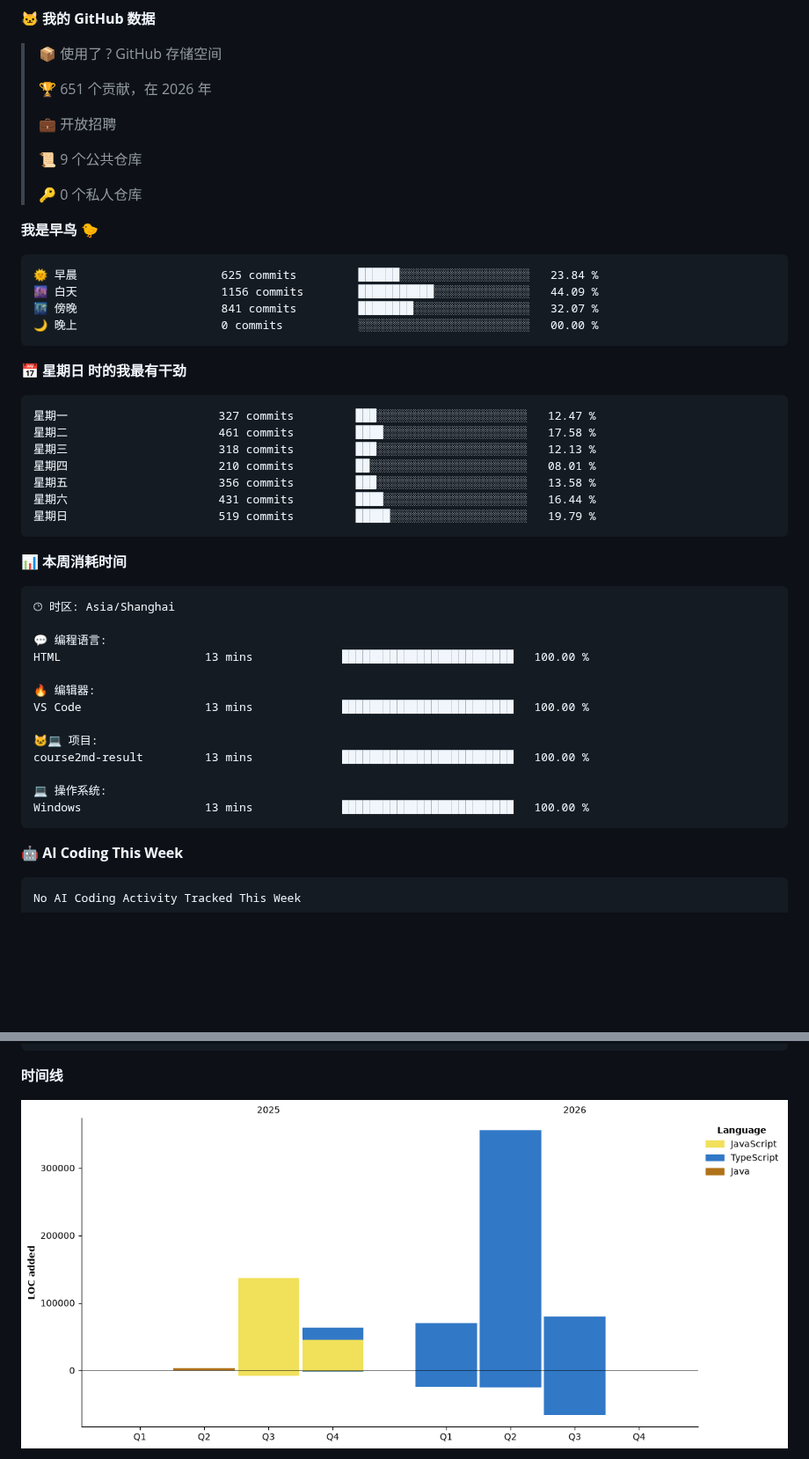
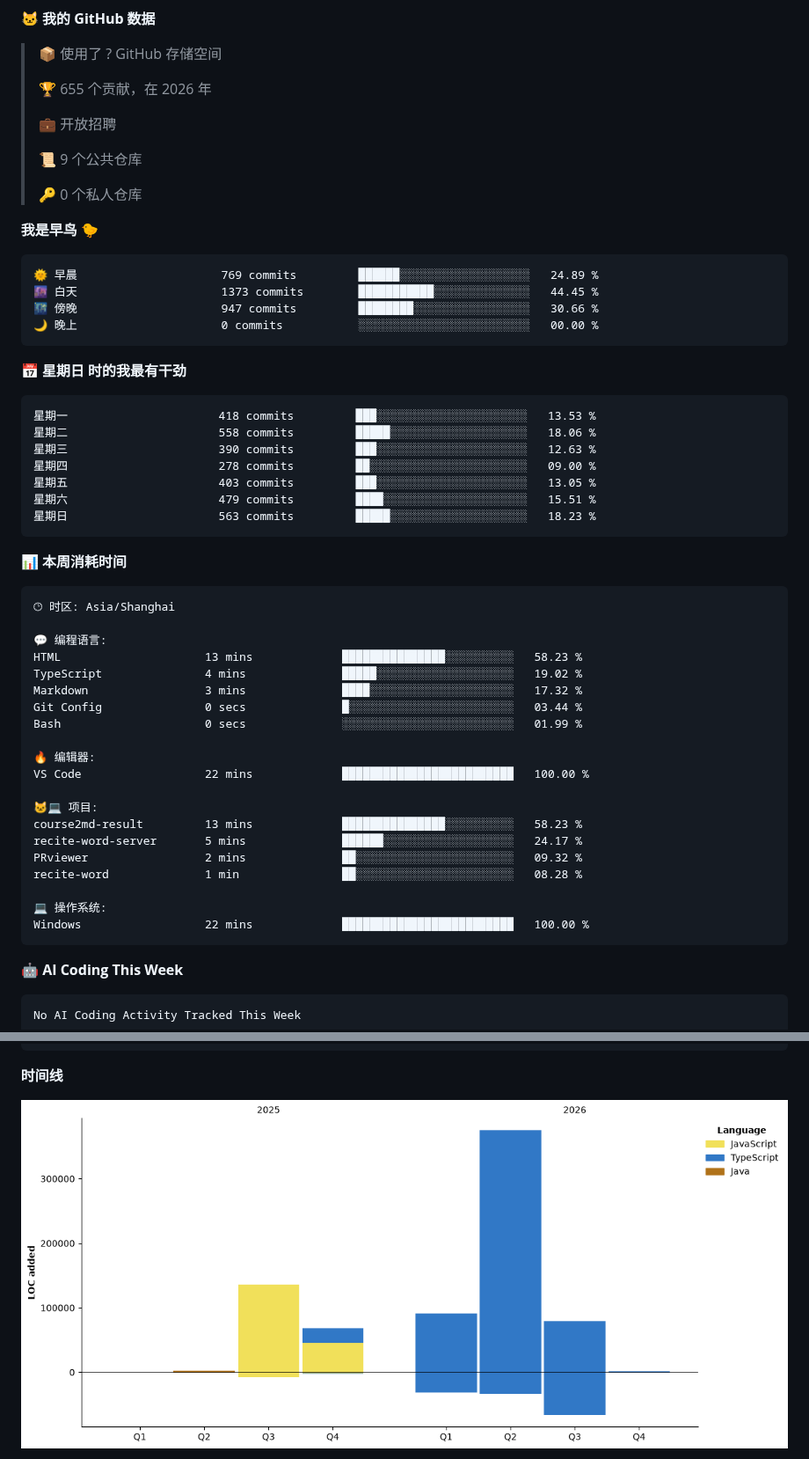
Before and after one commit to little-q-exist/little-q-exist, a Markdown page: README.md, 2 parts joined by grey strips. Shown at 88% size. Drawn GitHub-style; pictures changed too: assets/bar_graph.png; blank space fills up the shorter version.

Commit message:
Updated with Dev Metrics

````diff
--- a/README.md
+++ b/README.md
@@ -13,7 +13,7 @@
 
 > 📦  使用了 ? GitHub 存储空间
  >
-> 🏆 651 个贡献，在 2026 年
+> 🏆 655 个贡献，在 2026 年
  >
 > 💼 开放招聘
  >
@@ -24,21 +24,21 @@
 **我是早鸟 🐤**
 
 ```text
-🌞 早晨                     625 commits         ██████░░░░░░░░░░░░░░░░░░░   23.84 %
-🌆 白天                     1156 commits        ███████████░░░░░░░░░░░░░░   44.09 %
-🌃 傍晚                     841 commits         ████████░░░░░░░░░░░░░░░░░   32.07 %
+🌞 早晨                     769 commits         ██████░░░░░░░░░░░░░░░░░░░   24.89 %
+🌆 白天                     1373 commits        ███████████░░░░░░░░░░░░░░   44.45 %
+🌃 傍晚                     947 commits         ████████░░░░░░░░░░░░░░░░░   30.66 %
 🌙 晚上                     0 commits           ░░░░░░░░░░░░░░░░░░░░░░░░░   00.00 %
 ```
 📅 **星期日 时的我最有干劲**
 
 ```text
-星期一                      327 commits         ███░░░░░░░░░░░░░░░░░░░░░░   12.47 %
-星期二                      461 commits         ████░░░░░░░░░░░░░░░░░░░░░   17.58 %
-星期三                      318 commits         ███░░░░░░░░░░░░░░░░░░░░░░   12.13 %
-星期四                      210 commits         ██░░░░░░░░░░░░░░░░░░░░░░░   08.01 %
-星期五                      356 commits         ███░░░░░░░░░░░░░░░░░░░░░░   13.58 %
-星期六                      431 commits         ████░░░░░░░░░░░░░░░░░░░░░   16.44 %
-星期日                      519 commits         █████░░░░░░░░░░░░░░░░░░░░   19.79 %
+星期一                      418 commits         ███░░░░░░░░░░░░░░░░░░░░░░   13.53 %
+星期二                      558 commits         █████░░░░░░░░░░░░░░░░░░░░   18.06 %
+星期三                      390 commits         ███░░░░░░░░░░░░░░░░░░░░░░   12.63 %
+星期四                      278 commits         ██░░░░░░░░░░░░░░░░░░░░░░░   09.00 %
+星期五                      403 commits         ███░░░░░░░░░░░░░░░░░░░░░░   13.05 %
+星期六                      479 commits         ████░░░░░░░░░░░░░░░░░░░░░   15.51 %
+星期日                      563 commits         █████░░░░░░░░░░░░░░░░░░░░   18.23 %
 ```
 
 
@@ -48,16 +48,23 @@
 🕑︎ 时区: Asia/Shanghai
 
 💬 编程语言:
-HTML                     13 mins             █████████████████████████   100.00 %
+HTML                     13 mins             ███████████████░░░░░░░░░░   58.23 %
+TypeScript               4 mins              █████░░░░░░░░░░░░░░░░░░░░   19.02 %
+Markdown                 3 mins              ████░░░░░░░░░░░░░░░░░░░░░   17.32 %
+Git Config               0 secs              █░░░░░░░░░░░░░░░░░░░░░░░░   03.44 %
+Bash                     0 secs              ░░░░░░░░░░░░░░░░░░░░░░░░░   01.99 %
 
 🔥 编辑器:
-VS Code                  13 mins             █████████████████████████   100.00 %
+VS Code                  22 mins             █████████████████████████   100.00 %
 
 🐱‍💻 项目:
-course2md-result         13 mins             █████████████████████████   100.00 %
+course2md-result         13 mins             ███████████████░░░░░░░░░░   58.23 %
+recite-word-server       5 mins              ██████░░░░░░░░░░░░░░░░░░░   24.17 %
+PRviewer                 2 mins              ██░░░░░░░░░░░░░░░░░░░░░░░   09.32 %
+recite-word              1 min               ██░░░░░░░░░░░░░░░░░░░░░░░   08.28 %
 
 💻 操作系统:
-Windows                  13 mins             █████████████████████████   100.00 %
+Windows                  22 mins             █████████████████████████   100.00 %
 ```
 
 🤖 **AI Coding This Week**
````
Also changed, not shown: other parts of README.md (+1 -1 lines).
